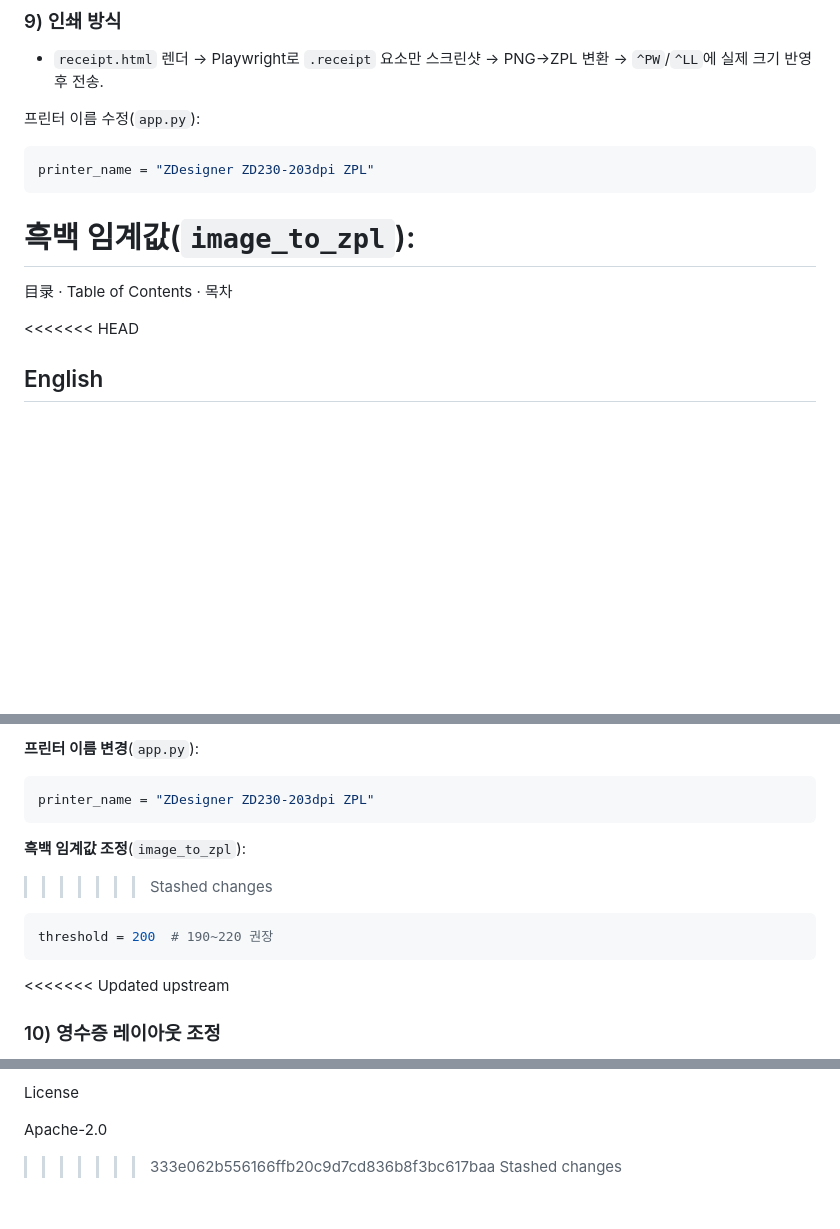
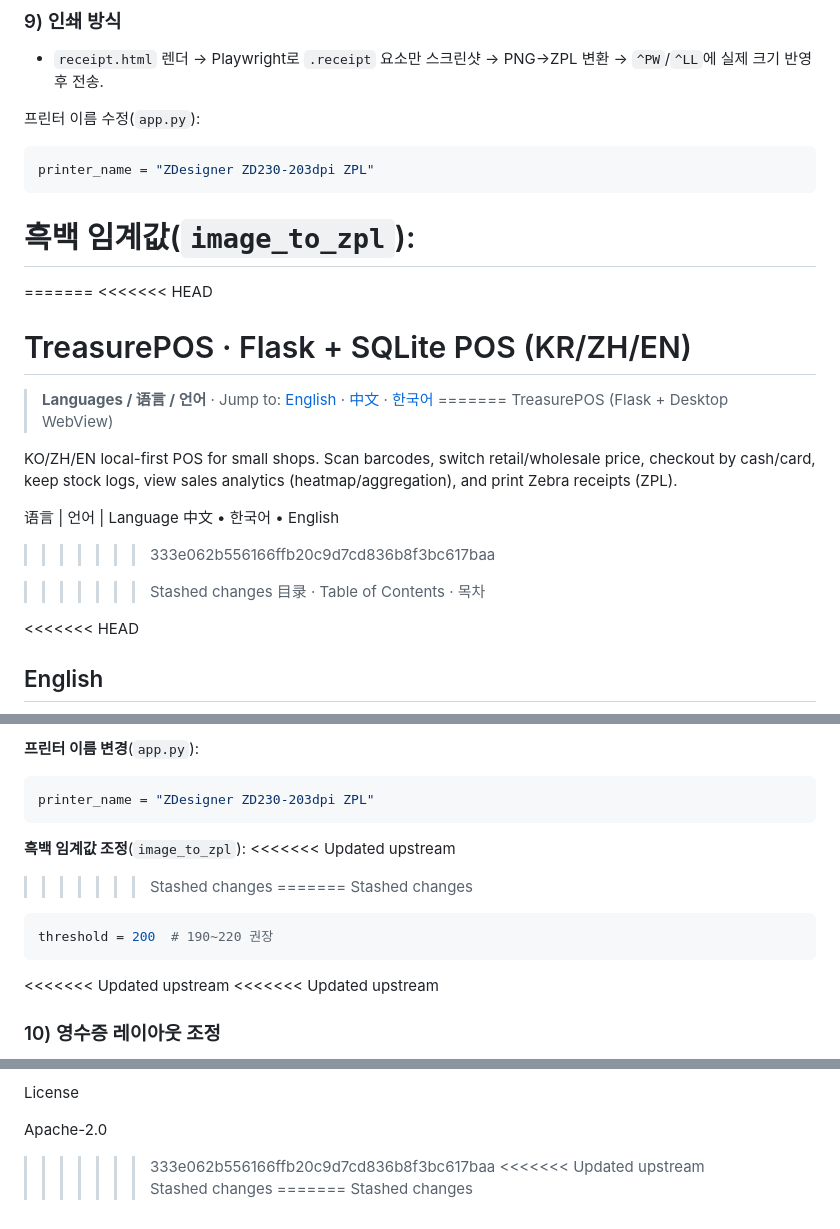
Before and after one commit to AHN2001hanyang/TreasurePOS, a Markdown page: README.md, 3 parts joined by grey strips. Rendered like a GitHub page; blank space fills up the shorter version.

````diff
--- a/README.md
+++ b/README.md
@@ -317,6 +318,21 @@ printer_name = "ZDesigner ZD230-203dpi ZPL"
 ```
 흑백 임계값(`image_to_zpl`):
 =======
+=======
+<<<<<<< HEAD
+# TreasurePOS · Flask + SQLite POS (KR/ZH/EN)
+
+> **Languages / 语言 / 언어** · Jump to: [English](#english) · [中文](#中文) · [한국어](#한국어)
+=======
+TreasurePOS (Flask + Desktop WebView)
+
+KO/ZH/EN local-first POS for small shops. Scan barcodes, switch retail/wholesale price, checkout by cash/card, keep stock logs, view sales analytics (heatmap/aggregation), and print Zebra receipts (ZPL).
+
+语言 | 언어 | Language
+中文 • 한국어 • English
+>>>>>>> 333e062b556166ffb20c9d7cd836b8f3bc617baa
+
+>>>>>>> Stashed changes
 目录 · Table of Contents · 목차
 
 <<<<<<< HEAD
@@ -1163,11 +1179,15 @@ printer_name = "ZDesigner ZD230-203dpi ZPL"
 ```
 
 **흑백 임계값 조정**(`image_to_zpl`):
+<<<<<<< Updated upstream
+>>>>>>> Stashed changes
+=======
 >>>>>>> Stashed changes
 ```python
 threshold = 200  # 190~220 권장
 ```
 
+<<<<<<< Updated upstream
 <<<<<<< Updated upstream
 ### 10) 영수증 레이아웃 조정
 - 용지 폭: `--paper-w: 624px;`
@@ -1288,4 +1310,7 @@ License
 
 Apache-2.0
 >>>>>>> 333e062b556166ffb20c9d7cd836b8f3bc617baa
+<<<<<<< Updated upstream
 >>>>>>> Stashed changes
+=======
+>>>>>>> Stashed changes
````
Also changed, not shown: other parts of README.md (+3 -0 lines).
